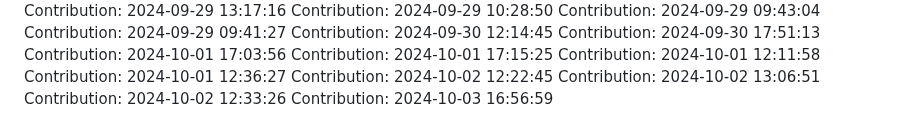
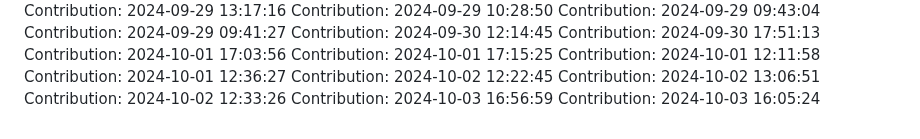
Before and after one commit to rahulgaur608/NeuralStyle-Transfer-App, a Markdown page: README.md, the part around the change. Rendered like a GitHub page.

Commit message:
Contribution: 2024-10-03 16:05:24

```diff
--- a/README.md
+++ b/README.md
@@ -394,3 +394,4 @@ Contribution: 2024-10-02 12:22:45
 Contribution: 2024-10-02 13:06:51
 Contribution: 2024-10-02 12:33:26
 Contribution: 2024-10-03 16:56:59
+Contribution: 2024-10-03 16:05:24
```
